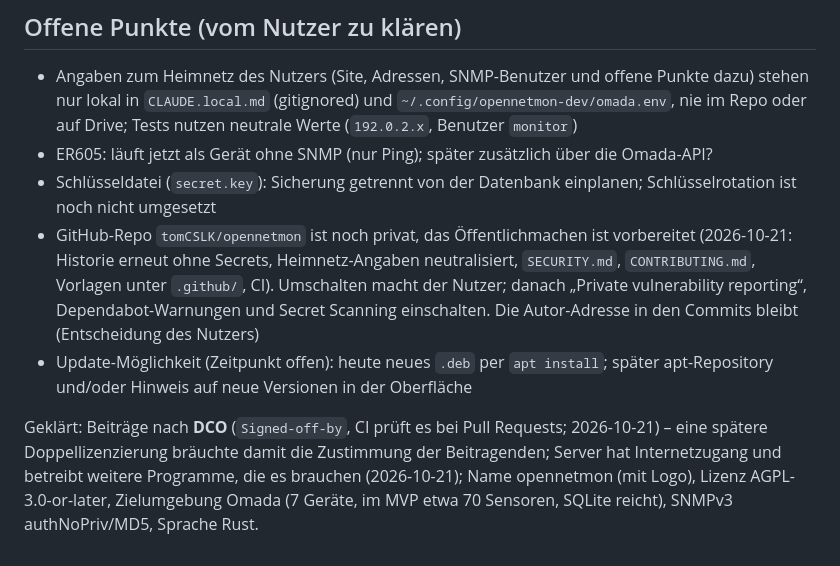
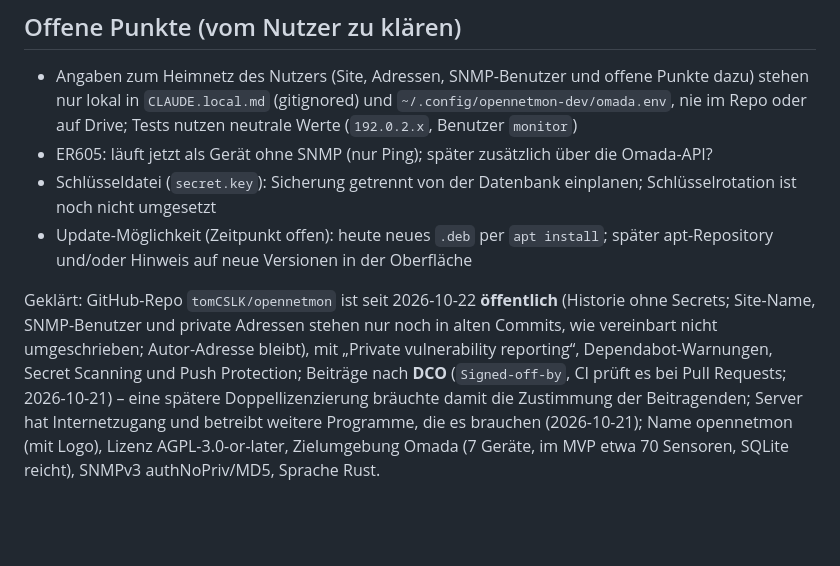
Before and after one commit to tomCSLK/opennetmon, a Markdown page: CLAUDE.md, the part around the change. Drawn GitHub-style; blank space fills up the shorter version.

Commit message:
Note in CLAUDE.md and PLAN.md that the repository is public
Co-Authored-By: Claude Opus 5.5 <noreply@anthropic.com>

```diff
--- a/CLAUDE.md
+++ b/CLAUDE.md
@@ -257,10 +257,9 @@ und `cargo test` müssen fehlerfrei durchlaufen.
   und `~/.config/opennetmon-dev/omada.env`, nie im Repo oder auf Drive; Tests nutzen neutrale Werte (`192.0.2.x`, Benutzer `monitor`)
 - ER605: läuft jetzt als Gerät ohne SNMP (nur Ping); später zusätzlich über die Omada-API?
 - Schlüsseldatei (`secret.key`): Sicherung getrennt von der Datenbank einplanen; Schlüsselrotation ist noch nicht umgesetzt
-- GitHub-Repo `tomCSLK/opennetmon` ist noch privat, das Öffentlichmachen ist vorbereitet (2026-10-21: Historie erneut ohne Secrets, Heimnetz-Angaben
-  neutralisiert, `SECURITY.md`, `CONTRIBUTING.md`, Vorlagen unter `.github/`, CI). Umschalten macht der Nutzer; danach „Private vulnerability reporting“,
-  Dependabot-Warnungen und Secret Scanning einschalten. Die Autor-Adresse in den Commits bleibt (Entscheidung des Nutzers)
 - Update-Möglichkeit (Zeitpunkt offen): heute neues `.deb` per `apt install`; später apt-Repository und/oder Hinweis auf neue Versionen in der Oberfläche
 
-Geklärt: Beiträge nach **DCO** (`Signed-off-by`, CI prüft es bei Pull Requests; 2026-10-21) – eine spätere Doppellizenzierung
+Geklärt: GitHub-Repo `tomCSLK/opennetmon` ist seit 2026-10-22 **öffentlich** (Historie ohne Secrets; Site-Name, SNMP-Benutzer und private Adressen
+stehen nur noch in alten Commits, wie vereinbart nicht umgeschrieben; Autor-Adresse bleibt), mit „Private vulnerability reporting“, Dependabot-Warnungen,
+Secret Scanning und Push Protection; Beiträge nach **DCO** (`Signed-off-by`, CI prüft es bei Pull Requests; 2026-10-21) – eine spätere Doppellizenzierung
 bräuchte damit die Zustimmung der Beitragenden; Server hat Internetzugang und betreibt weitere Programme, die es brauchen (2026-10-21); Name opennetmon (mit Logo), Lizenz AGPL-3.0-or-later, Zielumgebung Omada (7 Geräte, im MVP etwa 70 Sensoren, SQLite reicht), SNMPv3 authNoPriv/MD5, Sprache Rust.
```
Also changed, not shown: PLAN.md (+0 -1 lines).
